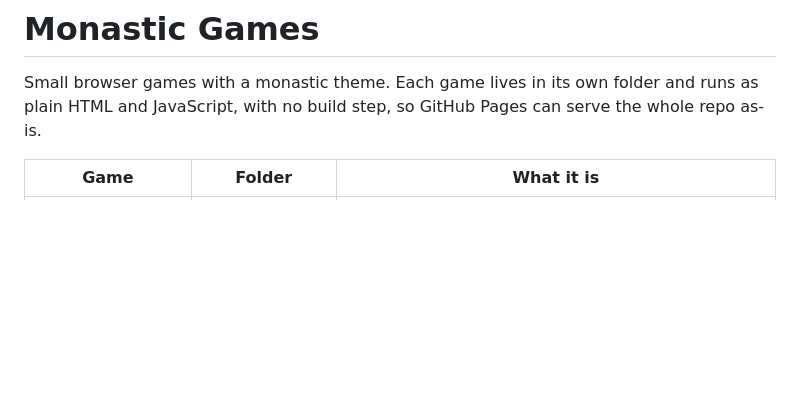
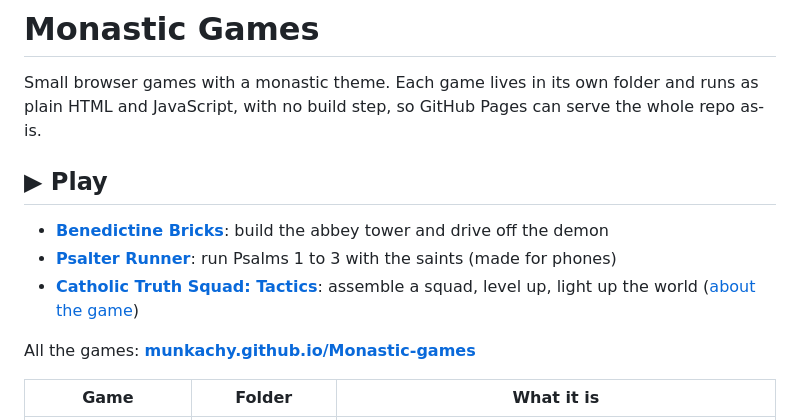
Before and after one commit to munkachy/Monastic-games, a Markdown page: README.md, the part around one of its changes. GitHub-like rendering; blank space fills up the shorter version.

Commit message:
README: links to play each game
Co-Authored-By: Claude Opus 5.5 <noreply@anthropic.com>
Claude-Session: https://claude.ai/code/session_01DyqxoF76ay6qyPCNEzPDpT

```diff
--- a/README.md
+++ b/README.md
@@ -4,5 +4,13 @@ Small browser games with a monastic theme. Each game lives in its own folder
 and runs as plain HTML and JavaScript, with no build step, so GitHub Pages can
 serve the whole repo as-is.
 
+## ▶ Play
+
+- **[Benedictine Bricks](https://munkachy.github.io/Monastic-games/benedictine-bricks/)**: build the abbey tower and drive off the demon
+- **[Psalter Runner](https://munkachy.github.io/Monastic-games/psalter-runner/)**: run Psalms 1 to 3 with the saints (made for phones)
+- **[Catholic Truth Squad: Tactics](https://munkachy.github.io/Monastic-games/new-apologetics/play.html)**: assemble a squad, level up, light up the world ([about the game](https://munkachy.github.io/Monastic-games/new-apologetics/))
+
+All the games: **[munkachy.github.io/Monastic-games](https://munkachy.github.io/Monastic-games/)**
+
 | Game | Folder | What it is |
 | --- | --- | --- |
```
Also changed, not shown: other parts of README.md (+3 -3 lines).
